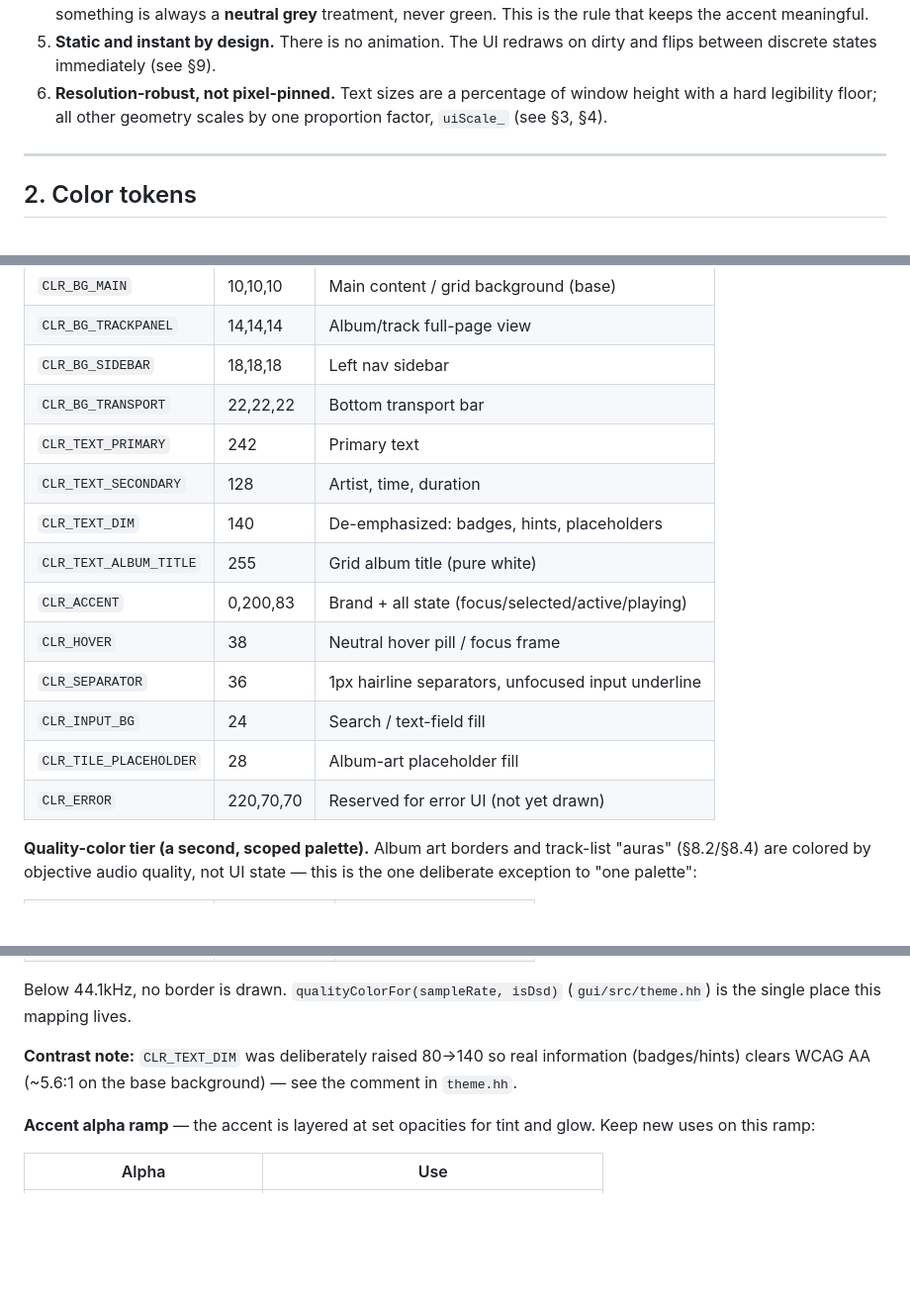
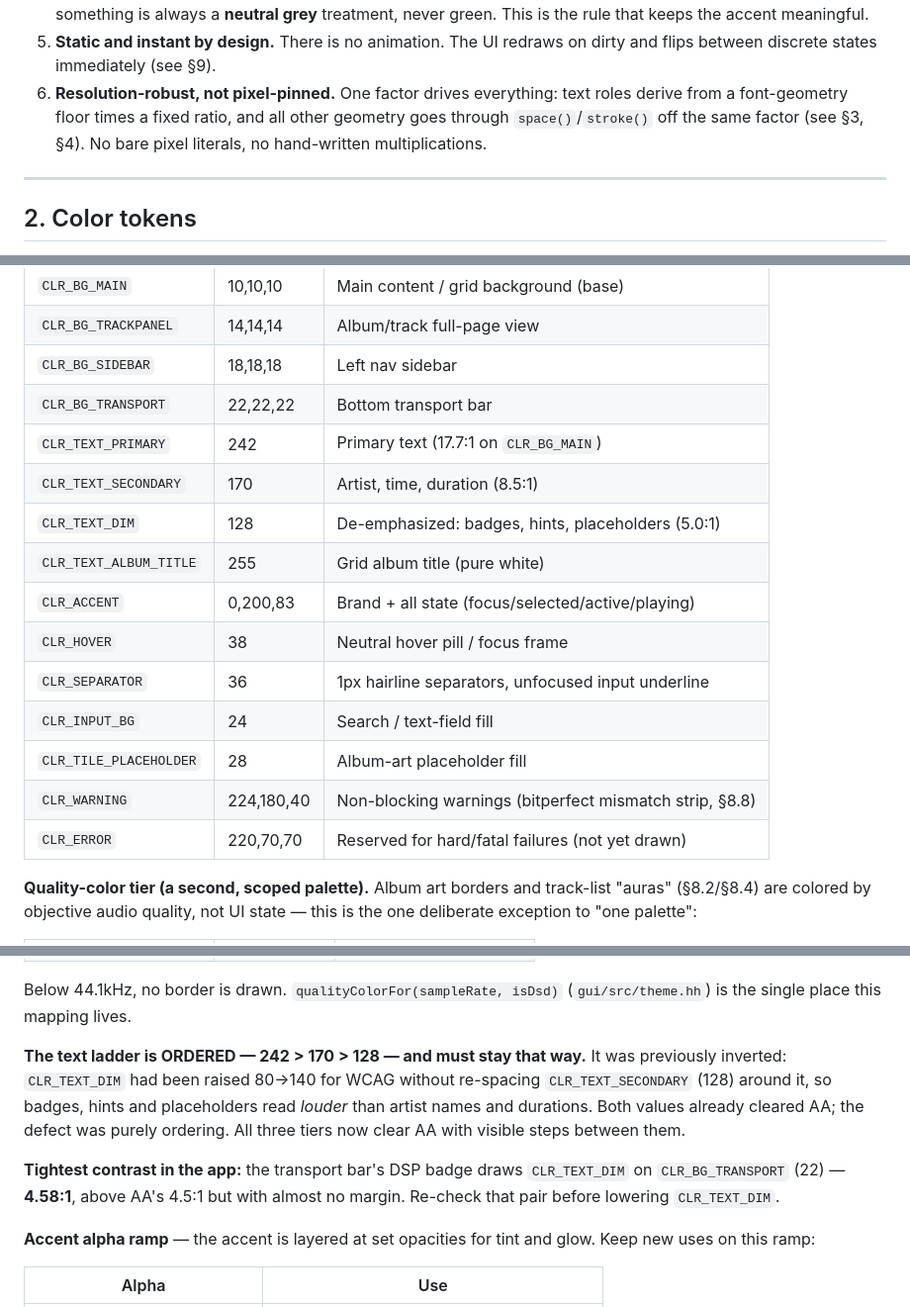
Before and after one commit to minervarr/Matrix_Player, a Markdown page: docs/UI_DESIGN_SYSTEM.md, 3 parts joined by grey strips. Shown at 99% size. GitHub-like rendering; blank space fills up the shorter version.

```diff
--- a/docs/UI_DESIGN_SYSTEM.md
+++ b/docs/UI_DESIGN_SYSTEM.md
@@ -34,9 +35,10 @@ the look, update both the code and this doc.
    meaningful.
 5. **Static and instant by design.** There is no animation. The UI redraws on
    dirty and flips between discrete states immediately (see §9).
-6. **Resolution-robust, not pixel-pinned.** Text sizes are a percentage of
-   window height with a hard legibility floor; all other geometry scales by one
-   proportion factor, `uiScale_` (see §3, §4).
+6. **Resolution-robust, not pixel-pinned.** One factor drives everything:
+   text roles derive from a font-geometry floor times a fixed ratio, and all
+   other geometry goes through `space()`/`stroke()` off the same factor
+   (see §3, §4). No bare pixel literals, no hand-written multiplications.
 
 ---
 
@@ -51,16 +53,17 @@ converted to the engine's float `Color` via `toColor(ref, alpha=1)`.
 | `CLR_BG_TRACKPANEL` | 14,14,14 | Album/track full-page view |
 | `CLR_BG_SIDEBAR` | 18,18,18 | Left nav sidebar |
 | `CLR_BG_TRANSPORT` | 22,22,22 | Bottom transport bar |
-| `CLR_TEXT_PRIMARY` | 242 | Primary text |
-| `CLR_TEXT_SECONDARY` | 128 | Artist, time, duration |
-| `CLR_TEXT_DIM` | 140 | De-emphasized: badges, hints, placeholders |
+| `CLR_TEXT_PRIMARY` | 242 | Primary text (17.7:1 on `CLR_BG_MAIN`) |
+| `CLR_TEXT_SECONDARY` | 170 | Artist, time, duration (8.5:1) |
+| `CLR_TEXT_DIM` | 128 | De-emphasized: badges, hints, placeholders (5.0:1) |
 | `CLR_TEXT_ALBUM_TITLE` | 255 | Grid album title (pure white) |
 | `CLR_ACCENT` | 0,200,83 | Brand + all state (focus/selected/active/playing) |
 | `CLR_HOVER` | 38 | Neutral hover pill / focus frame |
 | `CLR_SEPARATOR` | 36 | 1px hairline separators, unfocused input underline |
 | `CLR_INPUT_BG` | 24 | Search / text-field fill |
 | `CLR_TILE_PLACEHOLDER` | 28 | Album-art placeholder fill |
-| `CLR_ERROR` | 220,70,70 | Reserved for error UI (not yet drawn) |
+| `CLR_WARNING` | 224,180,40 | Non-blocking warnings (bitperfect mismatch strip, §8.8) |
+| `CLR_ERROR` | 220,70,70 | Reserved for hard/fatal failures (not yet drawn) |
 
 **Quality-color tier (a second, scoped palette).** Album art borders and
 track-list "auras" (§8.2/§8.4) are colored by objective audio quality, not
@@ -76,9 +79,16 @@ UI state — this is the one deliberate exception to "one palette":
 Below 44.1kHz, no border is drawn. `qualityColorFor(sampleRate, isDsd)`
 (`gui/src/theme.hh`) is the single place this mapping lives.
 
-**Contrast note:** `CLR_TEXT_DIM` was deliberately raised 80→140 so real
-information (badges/hints) clears WCAG AA (~5.6:1 on the base background) — see
-the comment in `theme.hh`.
+**The text ladder is ORDERED — 242 > 170 > 128 — and must stay that way.** It
+was previously inverted: `CLR_TEXT_DIM` had been raised 80→140 for WCAG without
+re-spacing `CLR_TEXT_SECONDARY` (128) around it, so badges, hints and
+placeholders read *louder* than artist names and durations. Both values already
+cleared AA; the defect was purely ordering. All three tiers now clear AA with
+visible steps between them.
+
+**Tightest contrast in the app:** the transport bar's DSP badge draws
+`CLR_TEXT_DIM` on `CLR_BG_TRANSPORT` (22) — **4.58:1**, above AA's 4.5:1 but
+with almost no margin. Re-check that pair before lowering `CLR_TEXT_DIM`.
 
 **Accent alpha ramp** — the accent is layered at set opacities for tint and glow.
 Keep new uses on this ramp:
```
Also changed, not shown: other parts of docs/UI_DESIGN_SYSTEM.md (+123 -41 lines).
